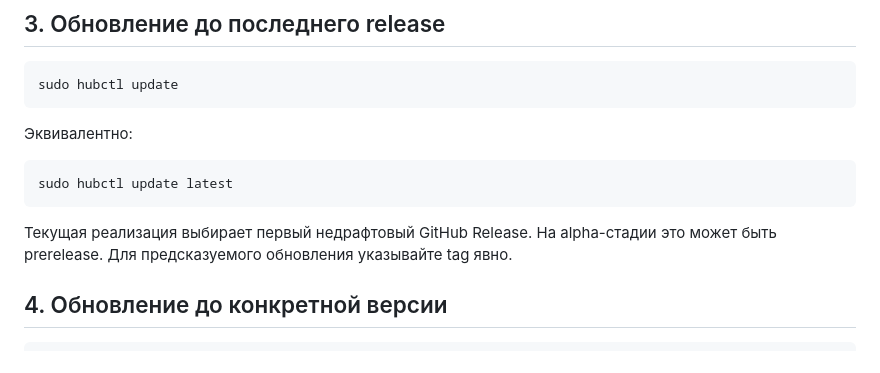
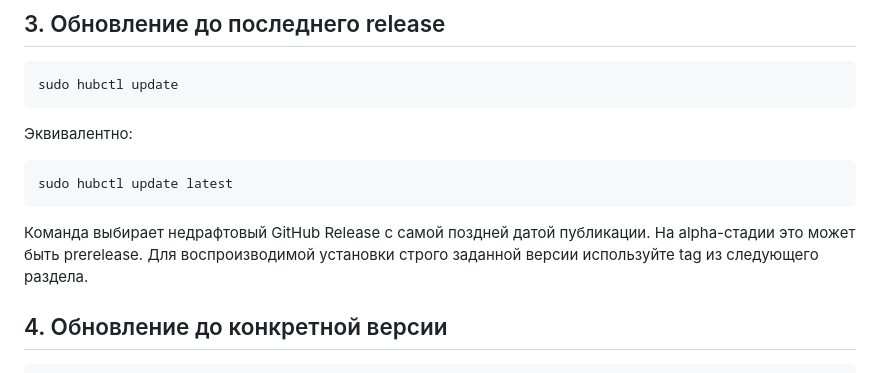
Before and after one commit to SirMaxBlack/hub-portal, a Markdown page: docs/UPDATE.md, the part around the change. Rendered like a GitHub page.

````diff
--- a/docs/UPDATE.md
+++ b/docs/UPDATE.md
@@ -52,8 +52,9 @@ sudo hubctl update
 sudo hubctl update latest
 ```
 
-Текущая реализация выбирает первый недрафтовый GitHub Release. На alpha-стадии
-это может быть prerelease. Для предсказуемого обновления указывайте tag явно.
+Команда выбирает недрафтовый GitHub Release с самой поздней датой публикации.
+На alpha-стадии это может быть prerelease. Для воспроизводимой установки строго
+заданной версии используйте tag из следующего раздела.
 
 ## 4. Обновление до конкретной версии
 
````
Also changed, not shown: README.md (+10 -0 lines), docs/INSTALL.md (+15 -1 lines).
